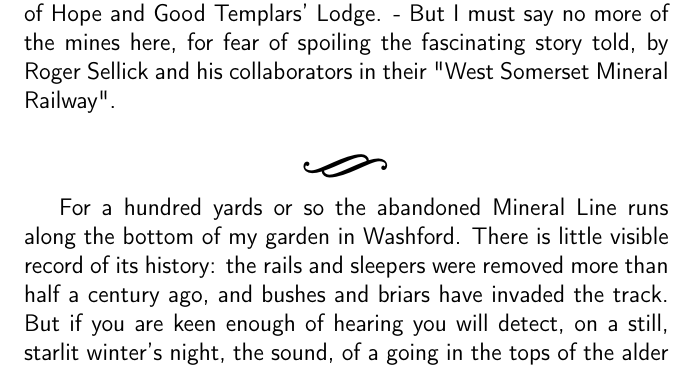
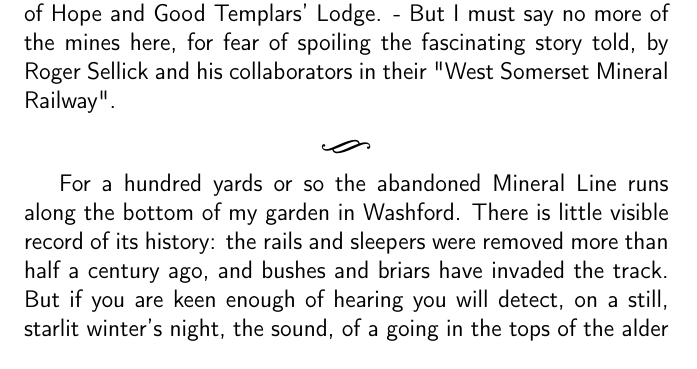
Before and after one commit to dr-harper/Glyn-Court-Work, a LaTeX thesis (A Village Inheritance/A Village Inheritance.tex): part of page 20 of 194, cut so that both start at the same text. Compiled offline with pdfLaTeX.

Commit message:
Update to Village Inheritance

```diff
--- a/A Village Inheritance/A Village Inheritance.tex
+++ b/A Village Inheritance/A Village Inheritance.tex
@@ -37,7 +37,7 @@
 % Custom Formatting Commands
 % --------------------------
 \newcommand{\Chapter}[2]{\chapter[#1]{#1\\[1ex]\small#2}}  % Add subtitle to chapter
-\newcommand{\Flourish}{\vspace{-5mm}\begin{center}\huge{\adforn{21}}\end{center}\vspace{-5mm}} %Add Flourish
+\newcommand{\Flourish}{\vspace{-5mm}\begin{center}\large{\adforn{21}}\end{center}\vspace{-5mm}} %Add Flourish
 \newcommand*{\plogo}{\fbox{\textbf{MH}}} % Generic publisher logo
 
 %----------------------------------------------------------------------------------------
```
Also changed, not shown: 4 other files.
